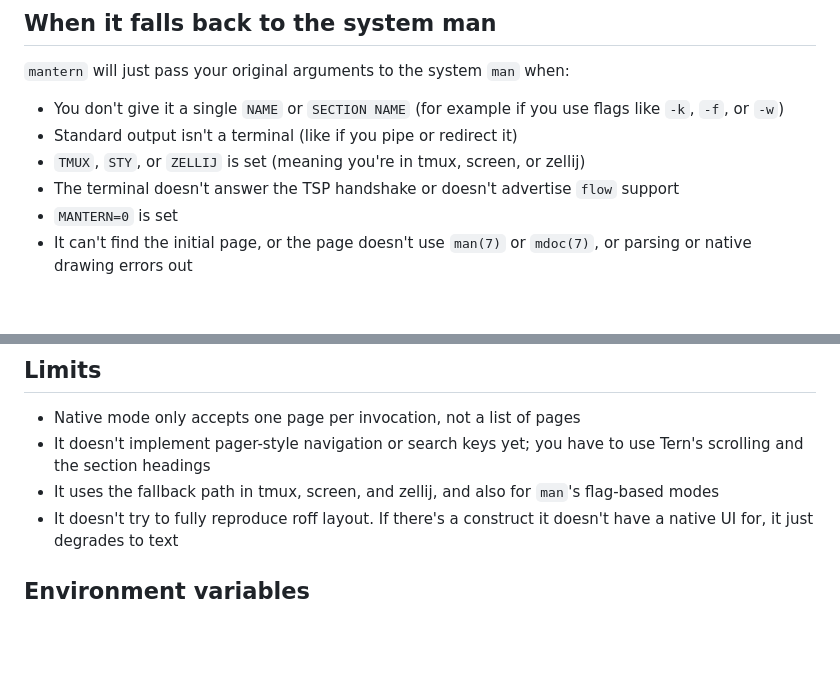
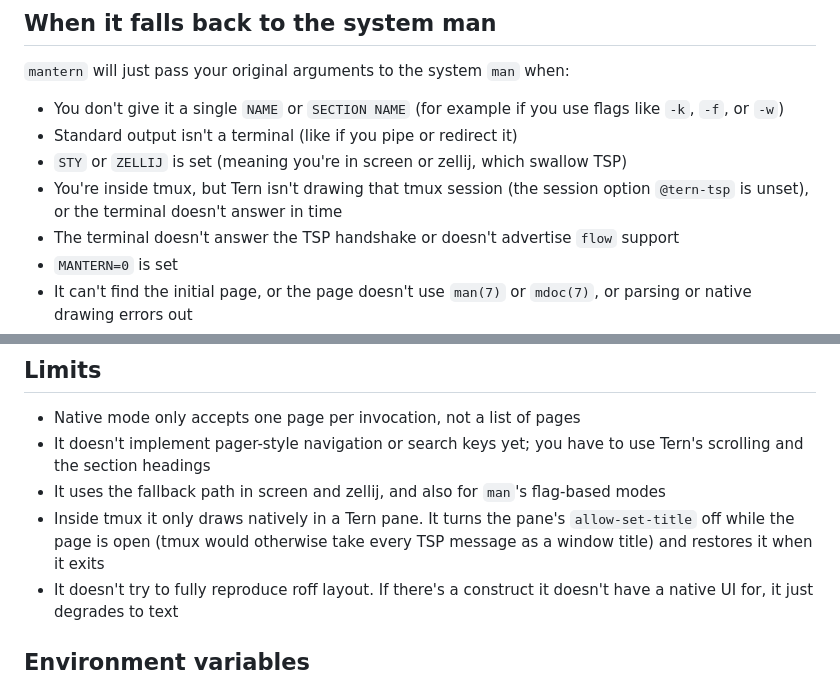
Before and after one commit to theblazehen/mantern, a Markdown page: README.md, 2 parts joined by grey strips. Rendered like a GitHub page; blank space fills up the shorter version.

```diff
--- a/README.md
+++ b/README.md
@@ -60,7 +60,8 @@ To close the live page and get back to your shell, press `q`, Ctrl-C, or Ctrl-D.
 
 - You don't give it a single `NAME` or `SECTION NAME` (for example if you use flags like `-k`, `-f`, or `-w`)
 - Standard output isn't a terminal (like if you pipe or redirect it)
-- `TMUX`, `STY`, or `ZELLIJ` is set (meaning you're in tmux, screen, or zellij)
+- `STY` or `ZELLIJ` is set (meaning you're in screen or zellij, which swallow TSP)
+- You're inside tmux, but Tern isn't drawing that tmux session (the session option `@tern-tsp` is unset), or the terminal doesn't answer in time
 - The terminal doesn't answer the TSP handshake or doesn't advertise `flow` support
 - `MANTERN=0` is set
 - It can't find the initial page, or the page doesn't use `man(7)` or `mdoc(7)`, or parsing or native drawing errors out
@@ -72,7 +73,8 @@ If the system `man` isn't available on `PATH`, it will just show an error.
 
 - Native mode only accepts one page per invocation, not a list of pages
 - It doesn't implement pager-style navigation or search keys yet; you have to use Tern's scrolling and the section headings
-- It uses the fallback path in tmux, screen, and zellij, and also for `man`'s flag-based modes
+- It uses the fallback path in screen and zellij, and also for `man`'s flag-based modes
+- Inside tmux it only draws natively in a Tern pane. It turns the pane's `allow-set-title` off while the page is open (tmux would otherwise take every TSP message as a window title) and restores it when it exits
 - It doesn't try to fully reproduce roff layout. If there's a construct it doesn't have a native UI for, it just degrades to text
 
 ## Environment variables
```
Also changed, not shown: other parts of README.md (+1 -1 lines), docs/screenshot.png, 4 other files.
